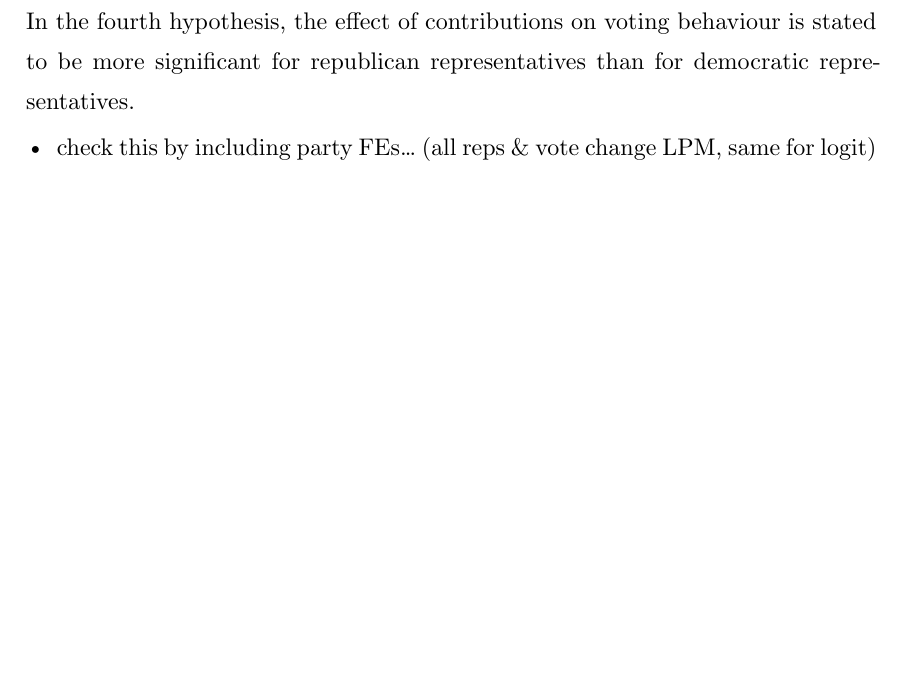
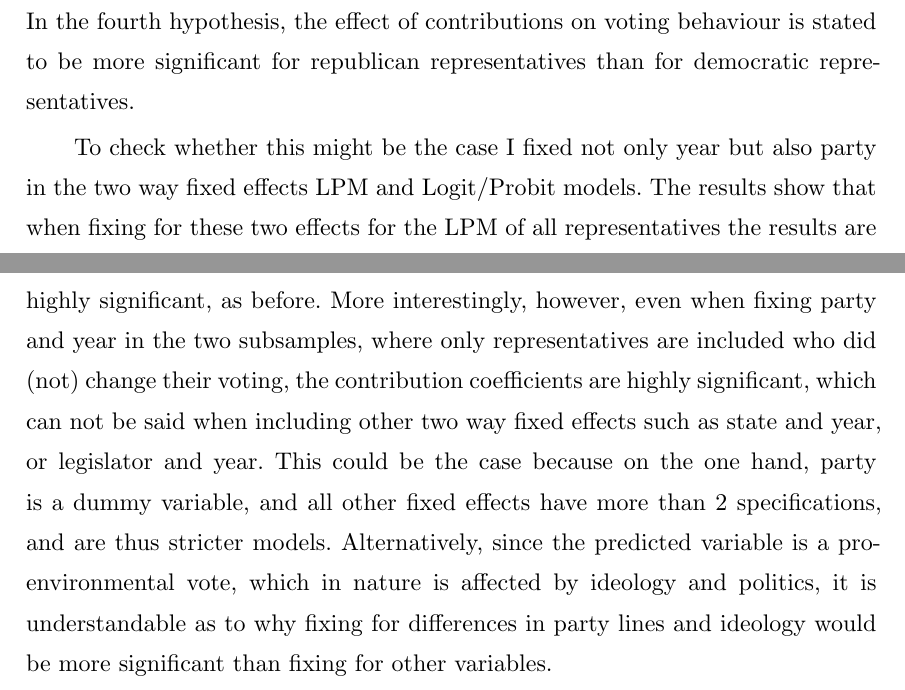
Before and after one commit to minnaheim/contribution_vote_data, a Typst document (thesis/template-typst/thesis.typ): part of page 37 of 49 before the commit and two parts of pages 37 and 38 of 50 after it, the two joined at a grey line, cut so that both start at the same text, the shorter picture padded with empty space. Compiled offline with Typst 0.15.

Commit message:
finished ch6: results :)

```diff
--- a/thesis/template-typst/thesis.typ
+++ b/thesis/template-typst/thesis.typ
@@ -993,43 +997,10 @@ Still, although these results show the propensity of younger representatives to
 
 In the fourth hypothesis, the effect of contributions on voting behaviour is stated to be more significant for republican representatives than for democratic representatives.
 
-- check this by including party FEs... (all reps & vote change LPM, same for logit)
+To check whether this might be the case I fixed not only year but also party in the two way fixed effects LPM and Logit/Probit models. The results show that when fixing for these two effects for the LPM of all representatives the results are highly significant, as before. More interestingly, however, even when fixing party and year in the two subsamples, where only representatives are included who did (not) change their voting, the contribution coefficients are highly significant, which can not be said when including other two way fixed effects such as state and year, or legislator and year. This could be the case because on the one hand, party is a dummy variable, and all other fixed effects have more than 2 specifications, and are thus stricter models. Alternatively, since the predicted variable is a pro-environmental vote, which in nature is affected by ideology and politics, it is understandable as to why fixing for differences in party lines and ideology would be more significant than fixing for other variables.
+
 // should i even include this hypothesis, if its just that 6mo > aggregate, already talked about this, shouldn't be a topic.
-
-
-// Hypothesis:
-// - effect of contribs on voting minimal, if significant
-//   - contribution plus more significiant than minus, because of more targeted
-//     contributions, less means, etc.
-//   - log transformation because of contributions are skewed, even that doesnt change
-//   - added pro and anti env dummy - to see whether amount matters more or just the
-//     tatsache (using a dummy for each session more accurate than using a dummy for
-//     whether they received any in total, doenst increase Adj. R sqr of the model, is
-//     not significant)
-//     - significant only log transformed contributions
-//   - no change LPMs show -> even without changes
-// - junior reps marginal effect of contrib greater
-//   - discuss correlation with seniority and birthyear (remove one or the other)
-//   - only seniority ->
-//   - only birthyear ->
-// - changes from pro to anti more pos. correlated with anti-env contribs & pro env
-//   less effective
-//   - take it with a grain of salt, only 23 in sample! only natural that there would
-//     be no conclusion
-//   - nothing significant
-// - more recent contributions higher effect than less recent
-//   - not really... same
-//   - if we take vote sessionised, we see this too, all same magnitude
-
-// control vars -> legislator FEs:
-// - control vars, most generous, most significance of coefficients
-// - state/geo FEs -> still significant
-// - party FEs to see whether diff party people react differently
-// - individual & year -> still significant
-
-// Logit/Probit:
-// - significant results when ....
-// - most strict version -> individual and year FE
+//  add recency -> vote 4,5,6 with all prior contributions, to see whether more recent contributions have higher effect than less recent ones.. (6mo prior vs. aggregate?)
 
 // COMPARE RESULTS, ADJ R^2 ETC. WITH THE STRATMANN MODEL
 // mention no-change results -> no contribution coefficient is significant...
```
Also changed, not shown: thesis/template-typst/thesis.typ (4 more changed lines).
